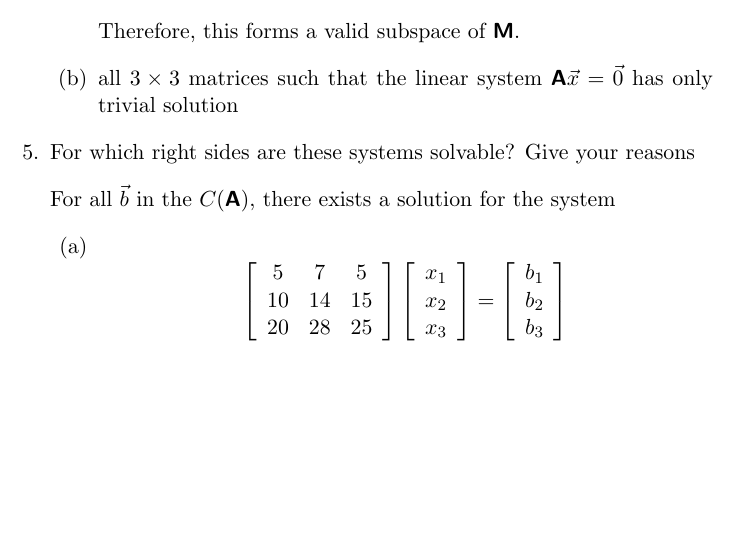
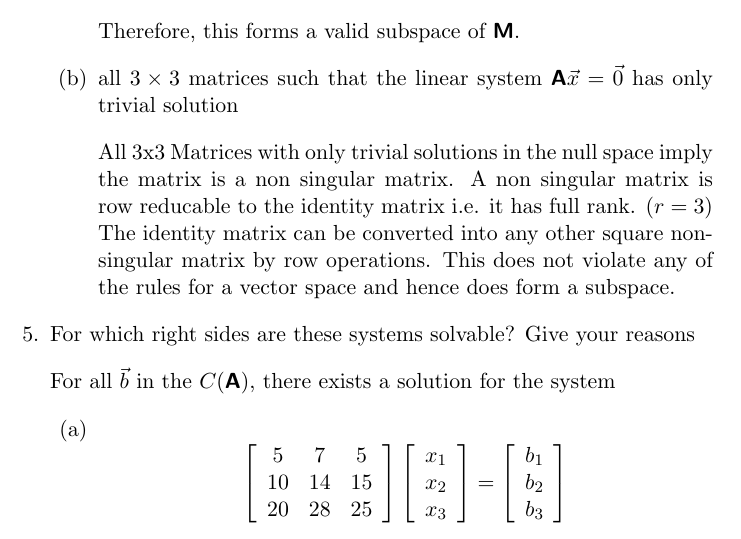
Before and after one commit to estineali/Linear-Algebra, a LaTeX problem sheet (assignment2/Solution.tex): part of page 8 of 17 before the commit and part of page 8 of 18 after it, cut so that both start at the same text, the shorter picture padded with empty space. Compiled offline with pdfLaTeX.

Commit message:
END OF LIFE. Assignment complete.

```diff
--- a/assignment2/Solution.tex
+++ b/assignment2/Solution.tex
@@ -389,6 +389,8 @@ Since we are asked to solve for all such $3 \times 3$ matrices $\mat{A}$ such th
 
     Therefore, this forms a valid subspace of $\mat{M}$.
 \item all $3 \times 3$ matrices such that the linear system $\mat A \vec x = \vec 0$ has only trivial solution
+
+All 3x3 Matrices with only trivial solutions in the null space imply the matrix is a non singular matrix. A non singular matrix is row reducable to the identity matrix i.e. it has full rank. ($r = 3$) The identity matrix can be converted into any other square non-singular matrix by row operations. This does not violate any of the rules for a vector space and hence does form a subspace.
 \end{enumerate}
 
 
```
Also changed, not shown: assignment2/Solution.pdf.
